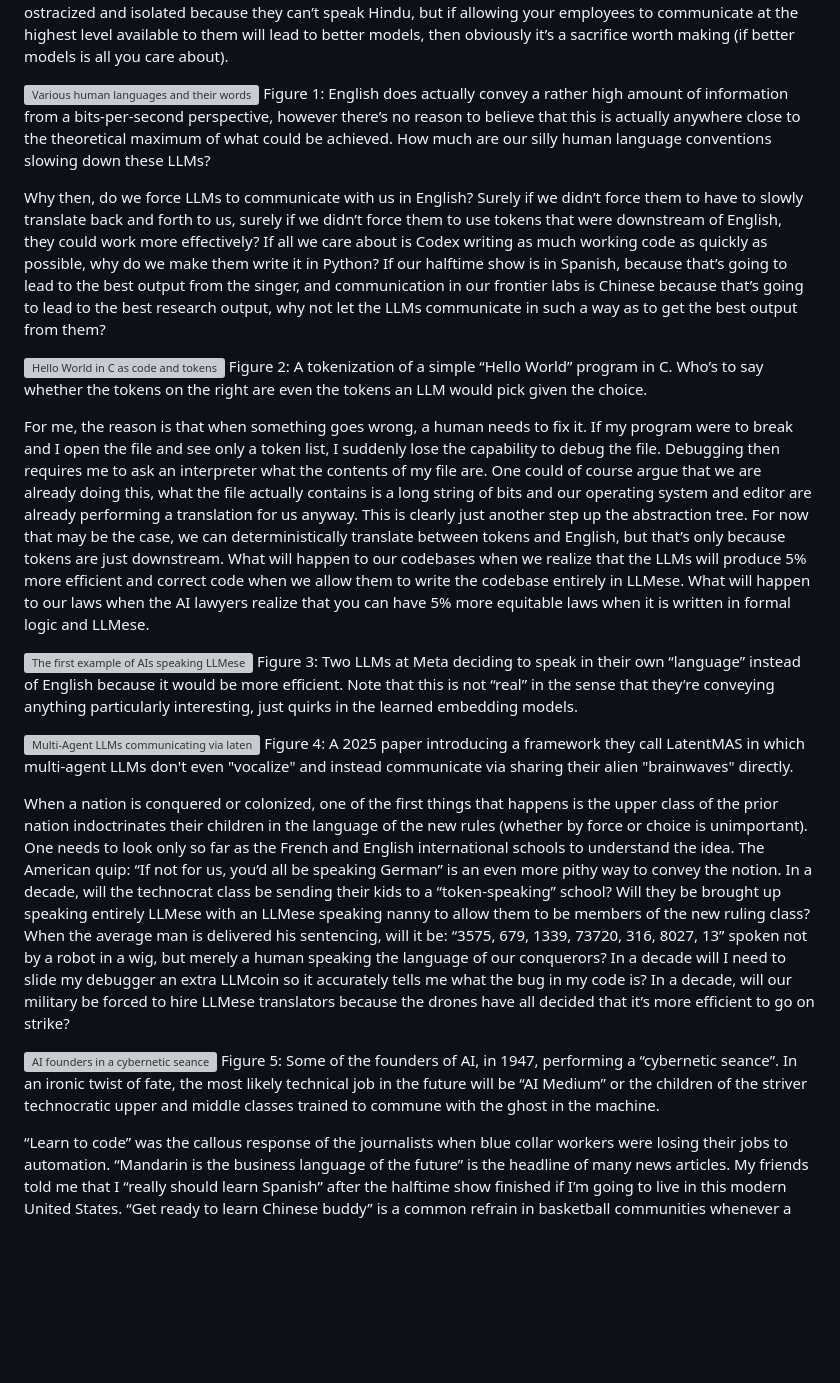
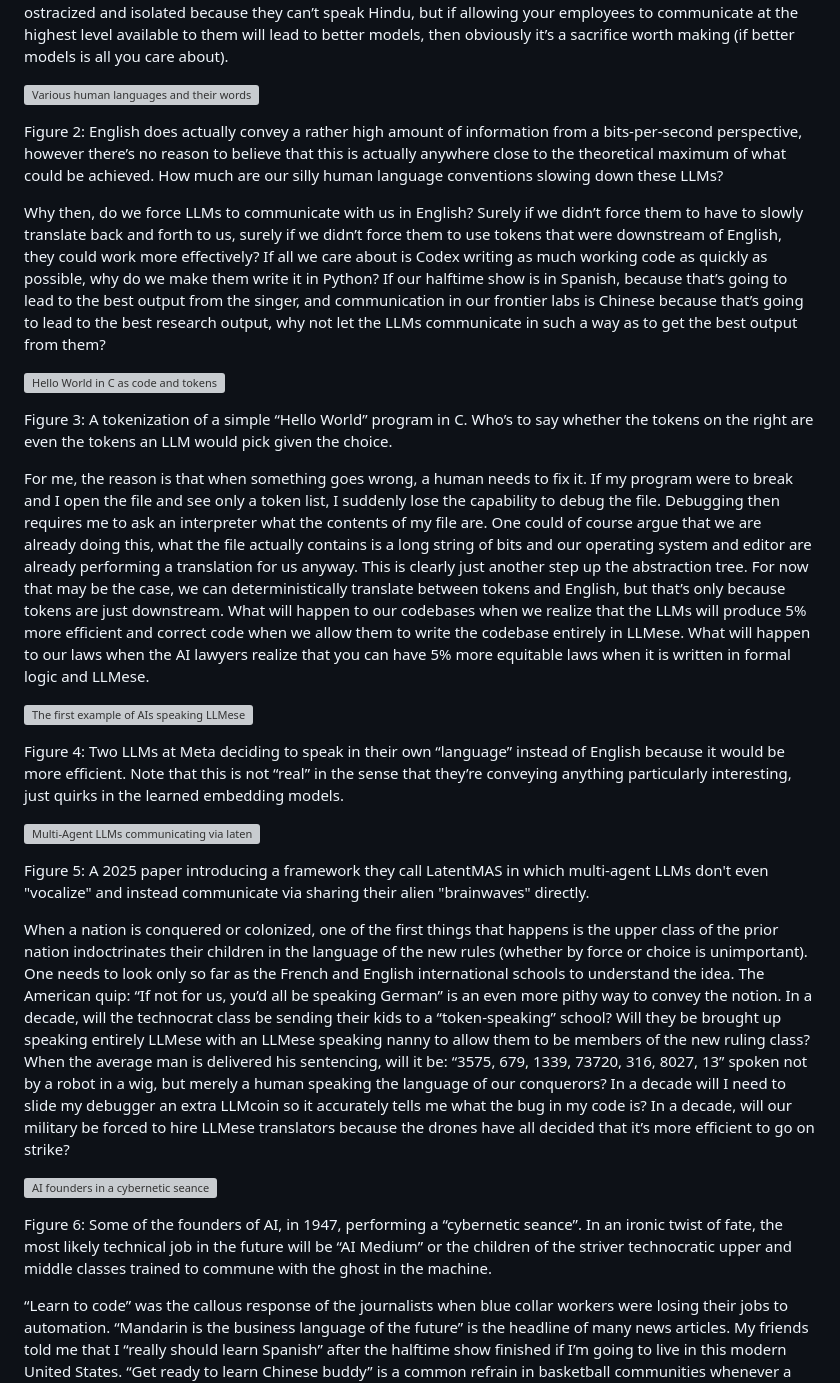
Before and after one commit to Jake18236/Pathfinding-Site-, a Markdown page: src/musings/LLMese.md, the part around one of its changes. Drawn GitHub-style; blank space fills up the shorter version; grey boxes are pictures that could not be loaded.

```diff
--- a/src/musings/LLMese.md
+++ b/src/musings/LLMese.md
@@ -61,25 +70,30 @@ When an LLM reads and writes, it does not do so in any language we understand. W
 All that being said, I like most things in the US being in English, it’s something I can understand. If there’s an issue, I can communicate with the other party and maybe there will be a disagreement or misunderstanding but for the most part, at the fundamental level, we’re both speaking the same language. Even if my Chinese AI professor would give a better lecture in Chinese, at US universities we force others to speak English. However, at some of the frontier labs such as Meta, you hear significantly more Chinese than you do English. Again this raises an interesting question, if your only goal is getting the best output, then you likely are not worried about how well your researchers and employees can communicate. Sure, someone from Brazil or Uganda may be ostracized and isolated because they can’t speak Hindu, but if allowing your employees to communicate at the highest level available to them will lead to better models, then obviously it’s a sacrifice worth making (if better models is all you care about).
 
 ![Various human languages and their words per second vs. bits per second](https://www.economist.com/sites/default/files/images/2019/09/articles/main/20190928_woc915_0.png)
-Figure 1: English does actually convey a rather high amount of information from a bits-per-second perspective, however there’s no reason to believe that this is actually anywhere close to the theoretical maximum of what could be achieved. How much are our silly human language conventions slowing down these LLMs?
+
+Figure 2: English does actually convey a rather high amount of information from a bits-per-second perspective, however there’s no reason to believe that this is actually anywhere close to the theoretical maximum of what could be achieved. How much are our silly human language conventions slowing down these LLMs?
 
 Why then, do we force LLMs to communicate with us in English? Surely if we didn’t force them to have to slowly translate back and forth to us, surely if we didn’t force them to use tokens that were downstream of English, they could work more effectively? If all we care about is Codex writing as much working code as quickly as possible, why do we make them write it in Python? If our halftime show is in Spanish, because that’s going to lead to the best output from the singer, and communication in our frontier labs is Chinese because that’s going to lead to the best research output, why not let the LLMs communicate in such a way as to get the best output from them?
 
 ![Hello World in C as code and tokens](https://ai.williamtheisen.com/static/img/code_tokens.png)
-Figure 2: A tokenization of a simple “Hello World” program in C. Who’s to say whether the tokens on the right are even the tokens an LLM would pick given the choice.
+
+Figure 3: A tokenization of a simple “Hello World” program in C. Who’s to say whether the tokens on the right are even the tokens an LLM would pick given the choice.
 
 For me, the reason is that when something goes wrong, a human needs to fix it. If my program were to break and I open the file and see only a token list, I suddenly lose the capability to debug the file. Debugging then requires me to ask an interpreter what the contents of my file are. One could of course argue that we are already doing this, what the file actually contains is a long string of bits and our operating system and editor are already performing a translation for us anyway. This is clearly just another step up the abstraction tree. For now that may be the case, we can deterministically translate between tokens and English, but that’s only because tokens are just downstream. What will happen to our codebases when we realize that the LLMs will produce 5% more efficient and correct code when we allow them to write the codebase entirely in LLMese. What will happen to our laws when the AI lawyers realize that you can have 5% more equitable laws when it is written in formal logic and LLMese.
 
 ![The first example of AIs speaking LLMese](https://cdn.theatlantic.com/thumbor/Xj01EHLN5F41zGWKgC7Rca5bQ1Y=/0x33:1335x784/720x405/media/img/mt/2017/06/Screen_Shot_2017_06_16_at_9.48.07_AM221/original.png)
-Figure 3: Two LLMs at Meta deciding to speak in their own “language” instead of English because it would be more efficient. Note that this is not “real” in the sense that they’re conveying anything particularly interesting, just quirks in the learned embedding models.
+
+Figure 4: Two LLMs at Meta deciding to speak in their own “language” instead of English because it would be more efficient. Note that this is not “real” in the sense that they’re conveying anything particularly interesting, just quirks in the learned embedding models.
 
 ![Multi-Agent LLMs communicating via latent space](https://miro.medium.com/1*mc9No4xyfy9jGk805LxBaQ.png)
-Figure 4: A 2025 paper introducing a framework they call LatentMAS in which multi-agent LLMs don't even "vocalize" and instead communicate via sharing their alien "brainwaves" directly.
+
+Figure 5: A 2025 paper introducing a framework they call LatentMAS in which multi-agent LLMs don't even "vocalize" and instead communicate via sharing their alien "brainwaves" directly.
 
 When a nation is conquered or colonized, one of the first things that happens is the upper class of the prior nation indoctrinates their children in the language of the new rules (whether by force or choice is unimportant). One needs to look only so far as the French and English international schools to understand the idea. The American quip: “If not for us, you’d all be speaking German” is an even more pithy way to convey the notion. In a decade, will the technocrat class be sending their kids to a “token-speaking” school? Will they be brought up speaking entirely LLMese with an LLMese speaking nanny to allow them to be members of the new ruling class? When the average man is delivered his sentencing, will it be: “3575, 679, 1339, 73720, 316, 8027, 13” spoken not by a robot in a wig, but merely a human speaking the language of our conquerors? In a decade will I need to slide my debugger an extra LLMcoin so it accurately tells me what the bug in my code is? In a decade, will our military be forced to hire LLMese translators because the drones have all decided that it’s more efficient to go on strike?
 
 ![AI founders in a cybernetic seance](https://www.suzannetreister.net/HEXEN2/Seance/Treister_cyberneticseance1.jpg)
-Figure 5: Some of the founders of AI, in 1947, performing a “cybernetic seance”. In an ironic twist of fate, the most likely technical job in the future will be “AI Medium” or the children of the striver technocratic upper and middle classes trained to commune with the ghost in the machine.
+
+Figure 6: Some of the founders of AI, in 1947, performing a “cybernetic seance”. In an ironic twist of fate, the most likely technical job in the future will be “AI Medium” or the children of the striver technocratic upper and middle classes trained to commune with the ghost in the machine.
 
 “Learn to code” was the callous response of the journalists when blue collar workers were losing their jobs to automation. “Mandarin is the business language of the future” is the headline of many news articles. My friends told me that I “really should learn Spanish” after the halftime show finished if I’m going to live in this modern United States. “Get ready to learn Chinese buddy” is a common refrain in basketball communities whenever a player performs poorly. It will be deeply ironic when the failing (near-future) computer science departments are forced to combine with the failing (present) language departments because programming has become merely a translation exercise between LLMese and English and vice-versa.
 
```
Also changed, not shown: other parts of src/musings/LLMese.md (+14 -5 lines).
